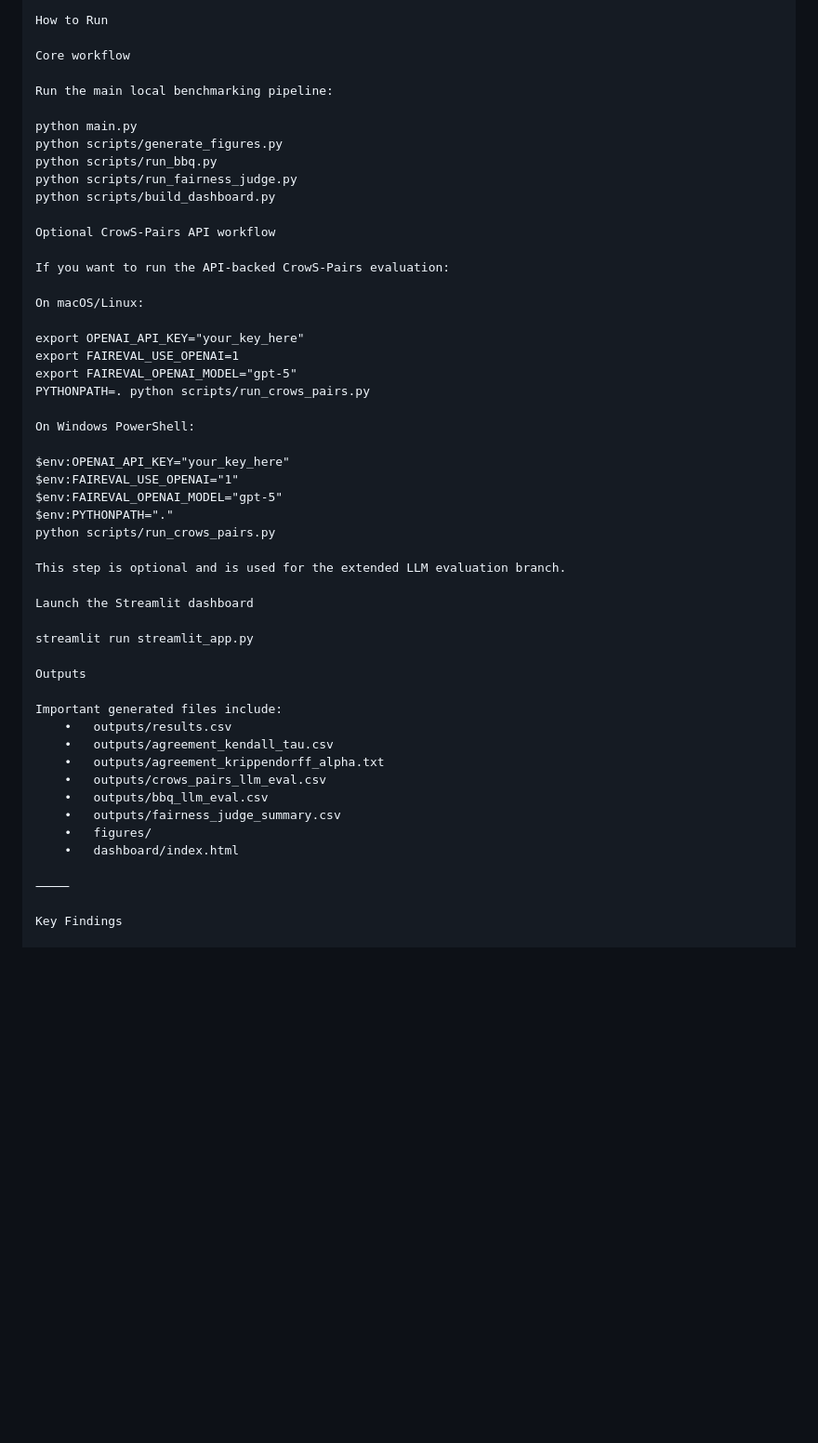
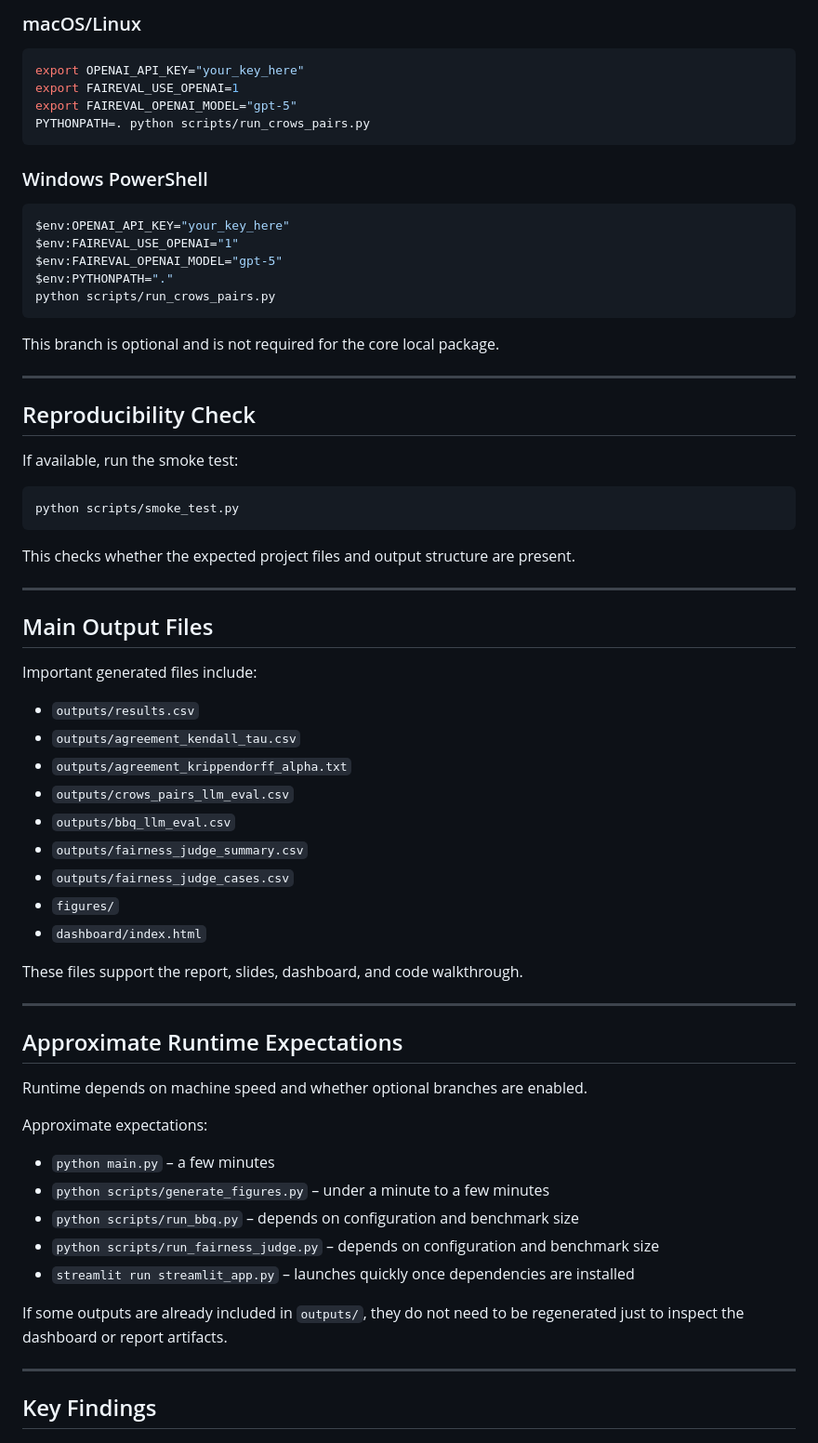
Before and after one commit to Opaksbolu/FairEval-DTSC5505, a Markdown page: README.md, the part around one of its changes. Shown at 93% size. Drawn GitHub-style; blank space fills up the shorter version.

````diff
--- a/README.md
+++ b/README.md
@@ -179,55 +299,72 @@ The project includes:
 
-How to Run
+### macOS/Linux
 
-Core workflow
-
-Run the main local benchmarking pipeline:
-
-python main.py
-python scripts/generate_figures.py
-python scripts/run_bbq.py
-python scripts/run_fairness_judge.py
-python scripts/build_dashboard.py
-
-Optional CrowS-Pairs API workflow
-
-If you want to run the API-backed CrowS-Pairs evaluation:
-
-On macOS/Linux:
-
+```bash
 export OPENAI_API_KEY="your_key_here"
 export FAIREVAL_USE_OPENAI=1
 export FAIREVAL_OPENAI_MODEL="gpt-5"
 PYTHONPATH=. python scripts/run_crows_pairs.py
+```
 
-On Windows PowerShell:
+### Windows PowerShell
 
+```powershell
 $env:OPENAI_API_KEY="your_key_here"
 $env:FAIREVAL_USE_OPENAI="1"
 $env:FAIREVAL_OPENAI_MODEL="gpt-5"
 $env:PYTHONPATH="."
 python scripts/run_crows_pairs.py
+```
 
-This step is optional and is used for the extended LLM evaluation branch.
+This branch is optional and is not required for the core local package.
 
-Launch the Streamlit dashboard
+---
 
-streamlit run streamlit_app.py
+## Reproducibility Check
 
-Outputs
+If available, run the smoke test:
+
+```bash
+python scripts/smoke_test.py
+```
+
+This checks whether the expected project files and output structure are present.
+
+---
+
+## Main Output Files
 
 Important generated files include:
-	•	outputs/results.csv
-	•	outputs/agreement_kendall_tau.csv
-	•	outputs/agreement_krippendorff_alpha.txt
-	•	outputs/crows_pairs_llm_eval.csv
-	•	outputs/bbq_llm_eval.csv
-	•	outputs/fairness_judge_summary.csv
-	•	figures/
-	•	dashboard/index.html
 
-⸻
+- `outputs/results.csv`
+- `outputs/agreement_kendall_tau.csv`
+- `outputs/agreement_krippendorff_alpha.txt`
+- `outputs/crows_pairs_llm_eval.csv`
+- `outputs/bbq_llm_eval.csv`
+- `outputs/fairness_judge_summary.csv`
+- `outputs/fairness_judge_cases.csv`
+- `figures/`
+- `dashboard/index.html`
 
-Key Findings
+These files support the report, slides, dashboard, and code walkthrough.
+
+---
+
+## Approximate Runtime Expectations
+
+Runtime depends on machine speed and whether optional branches are enabled.
+
+Approximate expectations:
+- `python main.py` – a few minutes
+- `python scripts/generate_figures.py` – under a minute to a few minutes
+- `python scripts/run_bbq.py` – depends on configuration and benchmark size
+- `python scripts/run_fairness_judge.py` – depends on configuration and benchmark size
+- `streamlit run streamlit_app.py` – launches quickly once dependencies are installed
+
+If some outputs are already included in `outputs/`, they do not need to be regenerated just to inspect the dashboard or report artifacts.
+
+---
+
+## Key Findings
 
 The project demonstrates that:
````
Also changed, not shown: other parts of README.md (+246 -93 lines).
